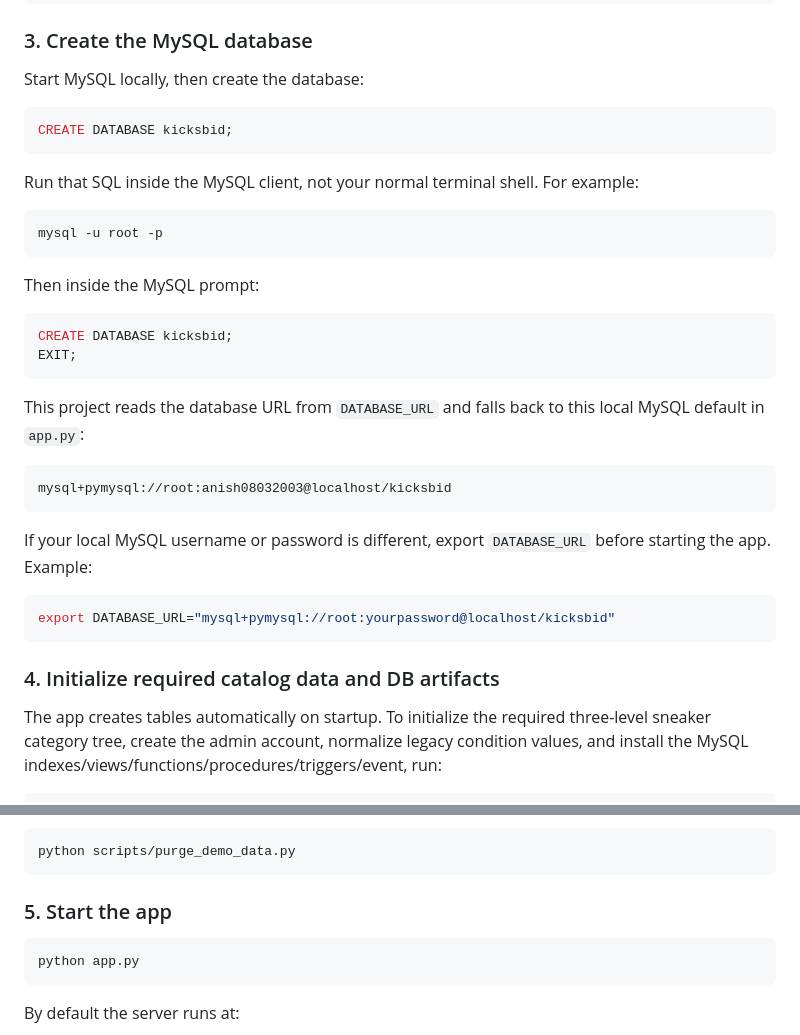
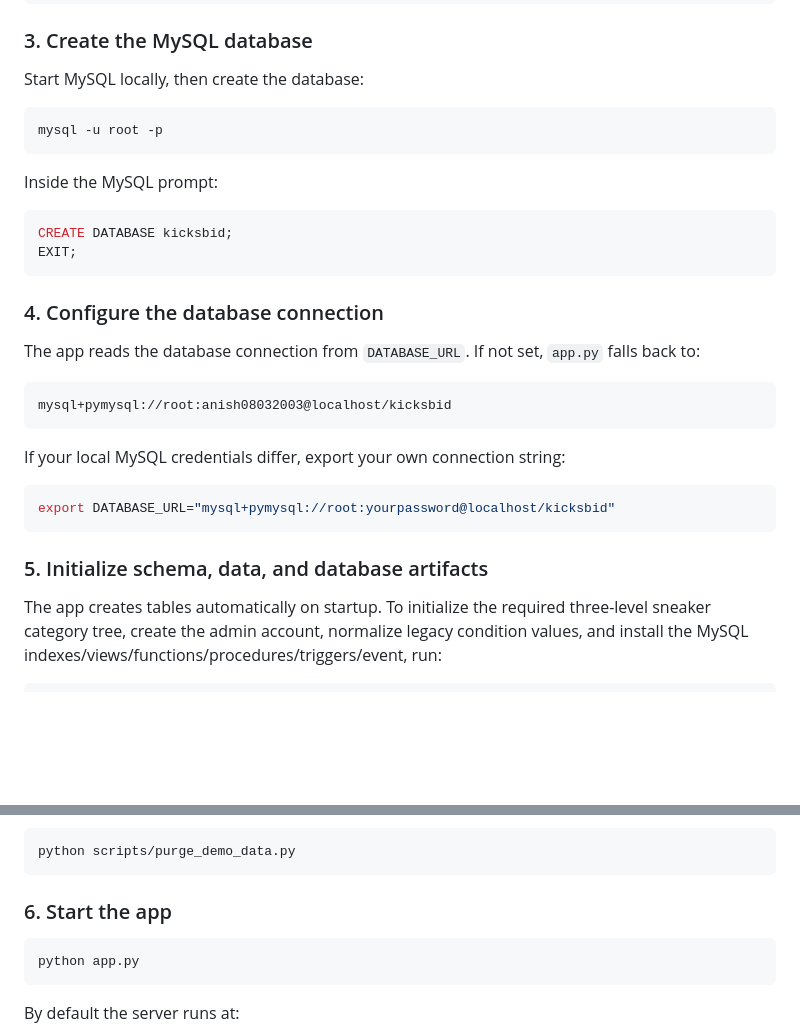
Before and after one commit to Anish0104/kicksbid, a Markdown page: README.md, 2 parts joined by grey strips. Drawn GitHub-style; blank space fills up the shorter version.

Commit message:
clean up and renumber quick start steps

````diff
--- a/README.md
+++ b/README.md
@@ -40,36 +40,32 @@ pip install -r requirements.txt
 
 Start MySQL locally, then create the database:
 
-```sql
-CREATE DATABASE kicksbid;
-```
-
-Run that SQL inside the MySQL client, not your normal terminal shell. For example:
-
 ```bash
 mysql -u root -p
 ```
 
-Then inside the MySQL prompt:
+Inside the MySQL prompt:
 
 ```sql
 CREATE DATABASE kicksbid;
 EXIT;
 ```
 
-This project reads the database URL from `DATABASE_URL` and falls back to this local MySQL default in `app.py`:
+### 4. Configure the database connection
 
-```python
+The app reads the database connection from `DATABASE_URL`. If not set, `app.py` falls back to:
+
+```
 mysql+pymysql://root:anish08032003@localhost/kicksbid
 ```
 
-If your local MySQL username or password is different, export `DATABASE_URL` before starting the app. Example:
+If your local MySQL credentials differ, export your own connection string:
 
 ```bash
 export DATABASE_URL="mysql+pymysql://root:yourpassword@localhost/kicksbid"
 ```
 
-### 4. Initialize required catalog data and DB artifacts
+### 5. Initialize schema, data, and database artifacts
 
 The app creates tables automatically on startup. To initialize the required three-level sneaker category tree, create the admin account, normalize legacy condition values, and install the MySQL indexes/views/functions/procedures/triggers/event, run:
 
@@ -99,7 +95,7 @@ If you previously loaded the old demo dataset, remove it with:
 python scripts/purge_demo_data.py
 ```
 
-### 5. Start the app
+### 6. Start the app
 
 ```bash
 python app.py
````
